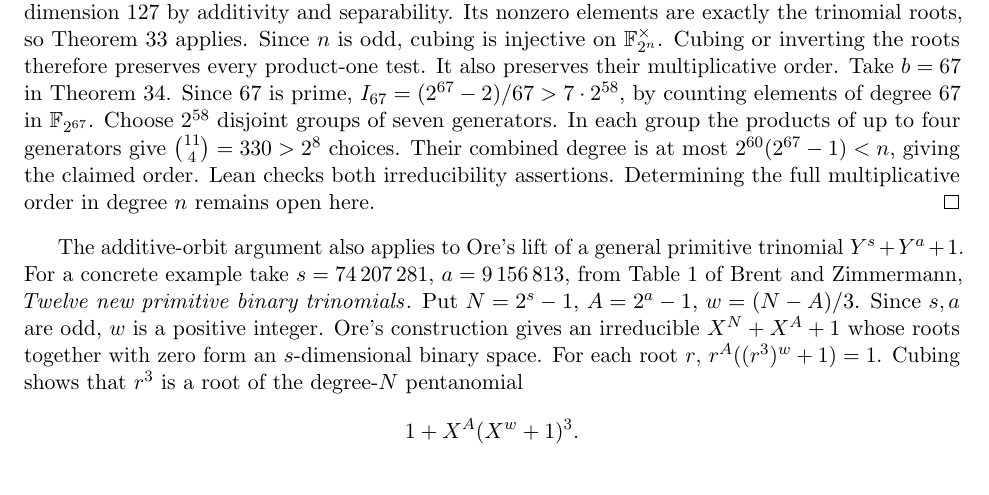
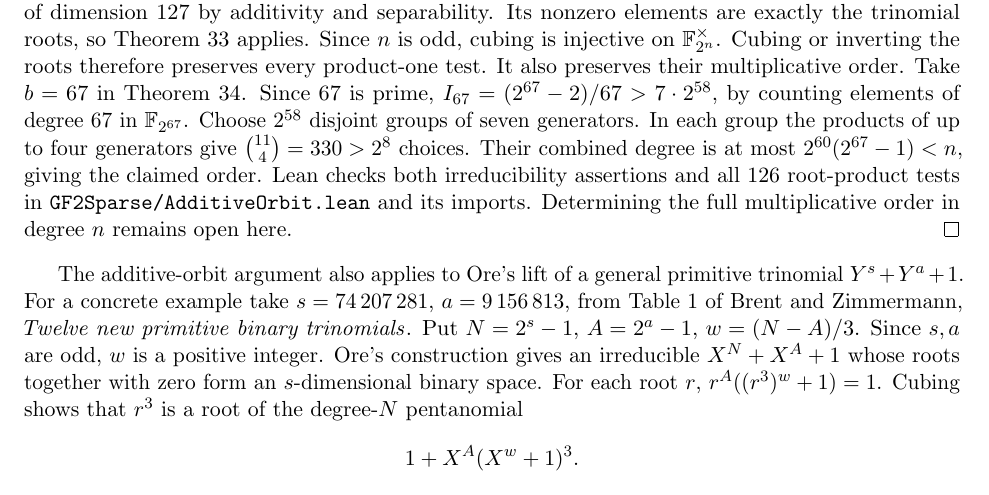
Before and after one commit to rudi-cilibrasi/gf2fun, a LaTeX document (results.tex): part of page 22 of 24, cut so that both start at the same text. Compiled offline with pdfLaTeX.

Commit message:
Verify the additive-orbit root-product bound and all 126 tests in Lean

```diff
--- a/results.tex
+++ b/results.tex
@@ -1659,8 +1659,9 @@ degree 67 in \(\mathbb F_{2^{67}}\). Choose \(2^{58}\) disjoint
 groups of seven generators. In each group the products of up to four
 generators give \(\binom{11}{4}=330>2^8\) choices. Their combined
 degree is at most \(2^{60}(2^{67}-1)<n\), giving the claimed order.
-Lean checks both irreducibility assertions. Determining the full
-multiplicative order in degree \(n\) remains open here.
+Lean checks both irreducibility assertions and all 126 root-product
+tests in \texttt{GF2Sparse/AdditiveOrbit.lean} and its imports.
+Determining the full multiplicative order in degree \(n\) remains open here.
 \end{proof}
 
 The additive-orbit argument also applies to Ore's lift of a general
```
Also changed, not shown: README.md, results.pdf, 5 other files.
